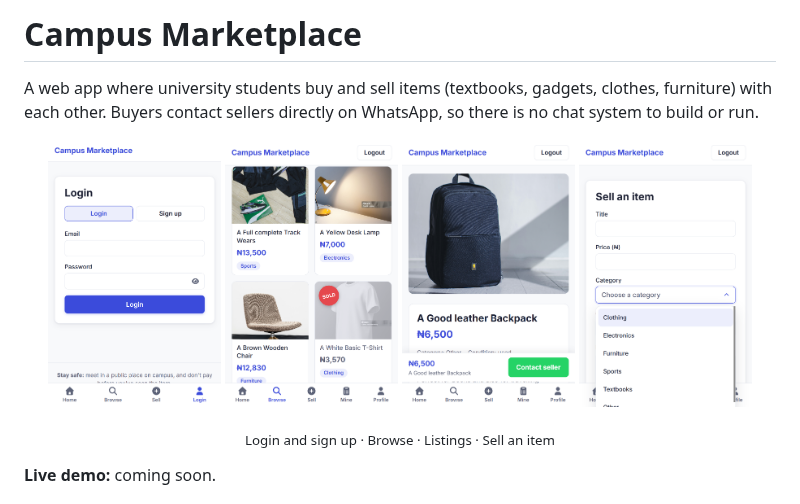
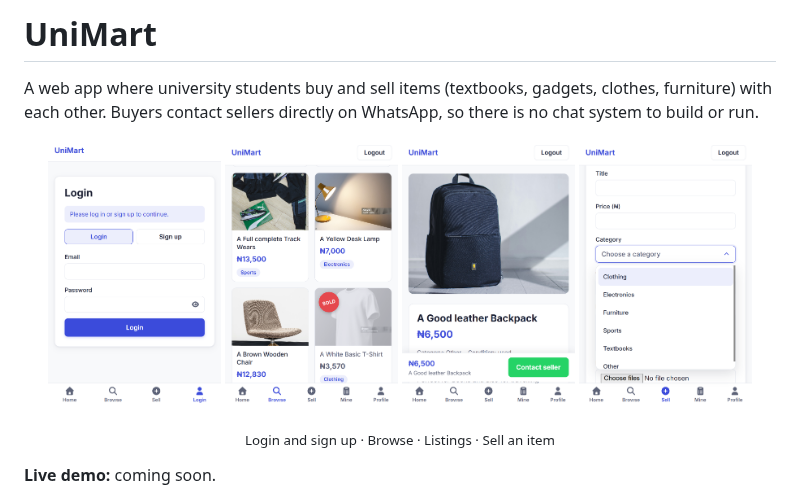
Before and after one commit to Ademubashir/Campus-Marketplace, a Markdown page: README.md, the part around the change. Rendered like a GitHub page; pictures changed too: docs/screenshots/browse.png, docs/screenshots/listings.png, docs/screenshots/login.png.

```diff
--- a/README.md
+++ b/README.md
@@ -1,4 +1,4 @@
-# Campus Marketplace
+# UniMart
 
 A web app where university students buy and sell items (textbooks, gadgets, clothes, furniture) with each other. Buyers contact sellers directly on WhatsApp, so there is no chat system to build or run.
 
```
Also changed, not shown: CLAUDE.md (+1 -1 lines), docs/screenshots/listing.png (added), 7 other files.
